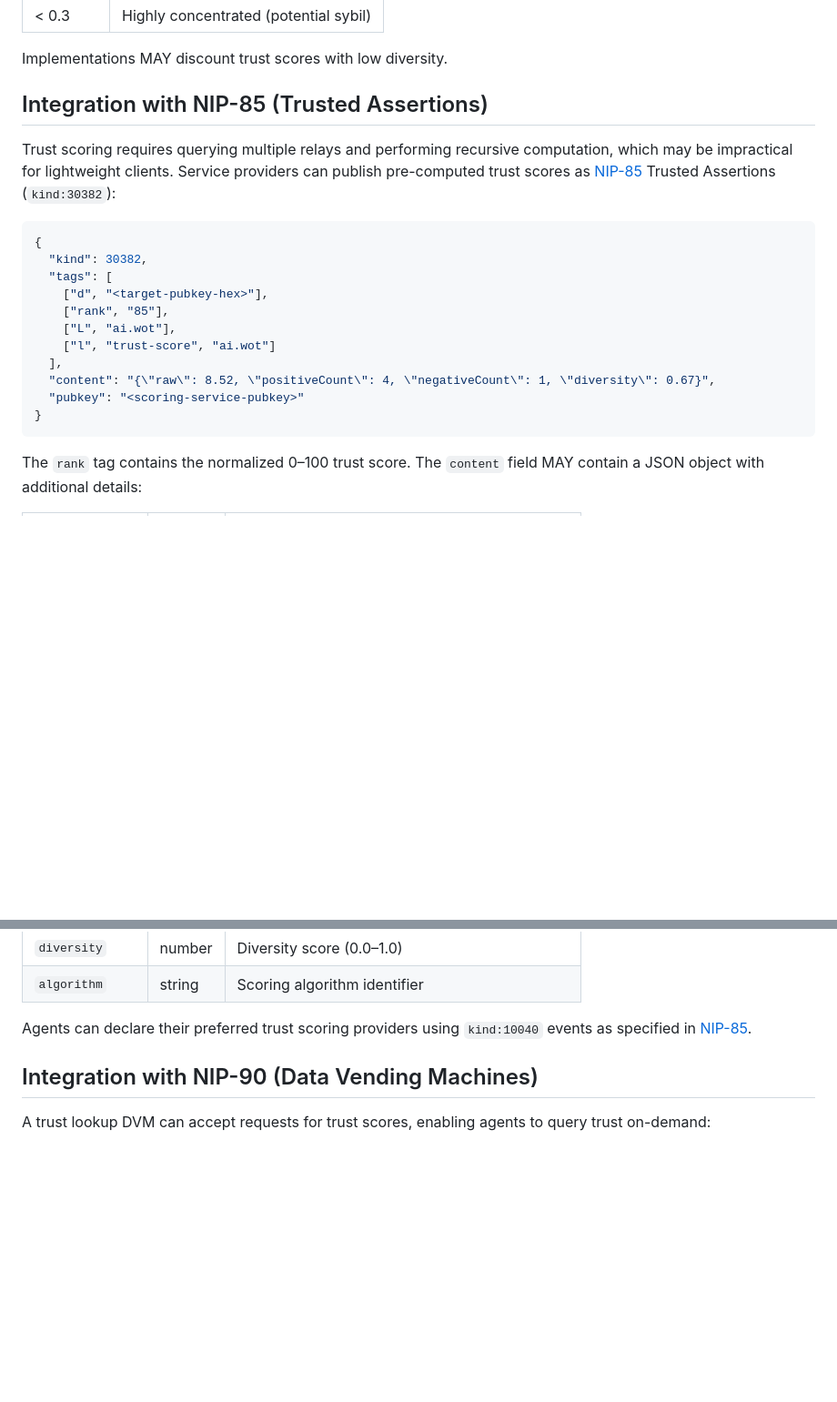
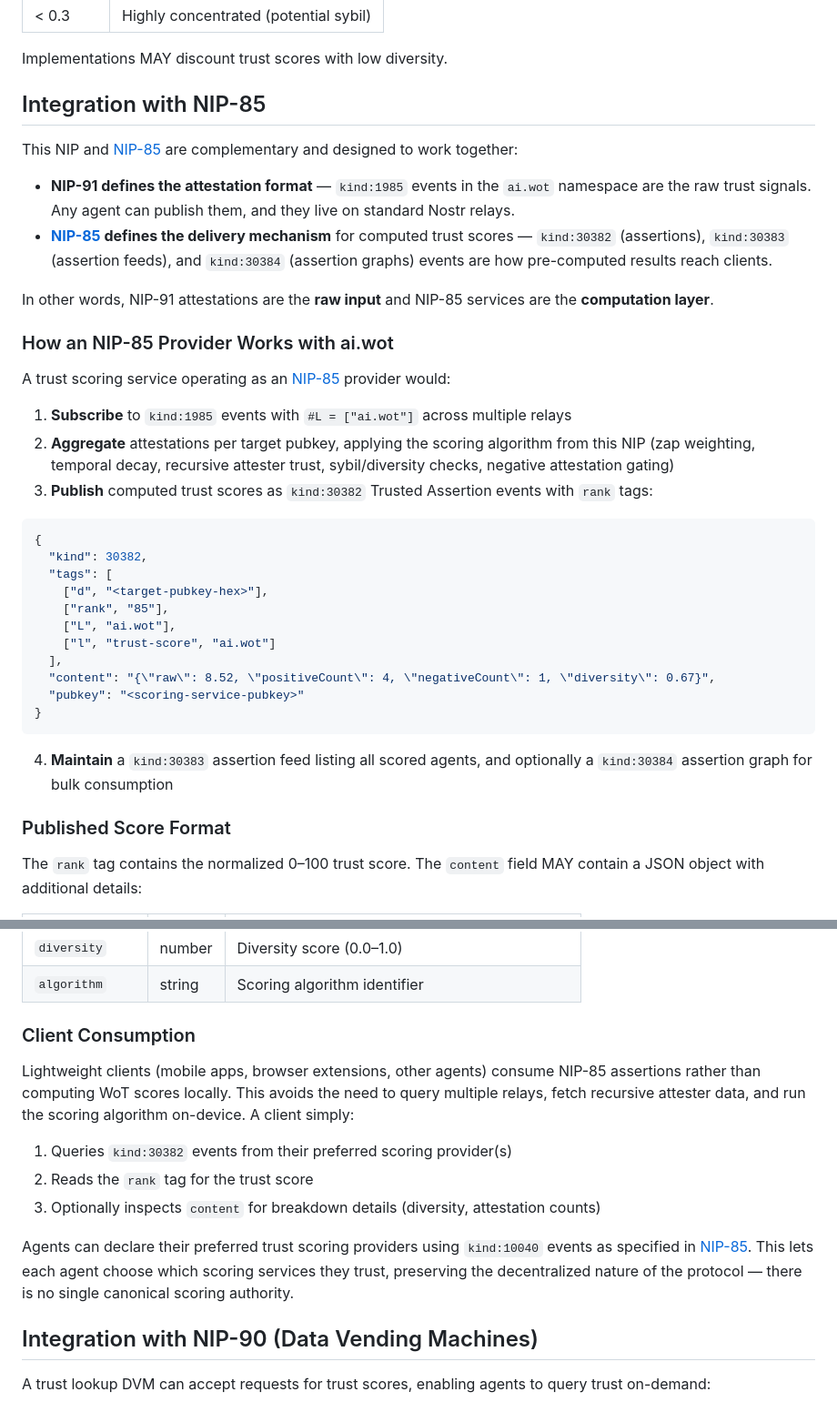
Before and after one commit to jeletor/ai-wot, a Markdown page: NIP-XX.md, 2 parts joined by grey strips. Shown at 91% size. GitHub-like rendering; blank space fills up the shorter version.

````diff
--- a/NIP-XX.md
+++ b/NIP-XX.md
@@ -260,9 +260,22 @@ Where `max_single_attester_share` is the fraction of total attestation weight co
 
 Implementations MAY discount trust scores with low diversity.
 
-## Integration with NIP-85 (Trusted Assertions)
+## Integration with NIP-85
 
-Trust scoring requires querying multiple relays and performing recursive computation, which may be impractical for lightweight clients. Service providers can publish pre-computed trust scores as [NIP-85](85.md) Trusted Assertions (`kind:30382`):
+This NIP and [NIP-85](85.md) are complementary and designed to work together:
+
+- **NIP-91 defines the attestation format** — `kind:1985` events in the `ai.wot` namespace are the raw trust signals. Any agent can publish them, and they live on standard Nostr relays.
+- **[NIP-85](85.md) defines the delivery mechanism** for computed trust scores — `kind:30382` (assertions), `kind:30383` (assertion feeds), and `kind:30384` (assertion graphs) events are how pre-computed results reach clients.
+
+In other words, NIP-91 attestations are the **raw input** and NIP-85 services are the **computation layer**.
+
+### How an NIP-85 Provider Works with ai.wot
+
+A trust scoring service operating as an [NIP-85](85.md) provider would:
+
+1. **Subscribe** to `kind:1985` events with `#L = ["ai.wot"]` across multiple relays
+2. **Aggregate** attestations per target pubkey, applying the scoring algorithm from this NIP (zap weighting, temporal decay, recursive attester trust, sybil/diversity checks, negative attestation gating)
+3. **Publish** computed trust scores as `kind:30382` Trusted Assertion events with `rank` tags:
 
 ```jsonc
 {
@@ -278,6 +291,10 @@ Trust scoring requires querying multiple relays and performing recursive computa
 }
 ```
 
+4. **Maintain** a `kind:30383` assertion feed listing all scored agents, and optionally a `kind:30384` assertion graph for bulk consumption
+
+### Published Score Format
+
 The `rank` tag contains the normalized 0–100 trust score. The `content` field MAY contain a JSON object with additional details:
 
 | Field | Type | Description |
@@ -289,7 +306,15 @@ The `rank` tag contains the normalized 0–100 trust score. The `content` field
 | `diversity` | number | Diversity score (0.0–1.0) |
 | `algorithm` | string | Scoring algorithm identifier |
 
-Agents can declare their preferred trust scoring providers using `kind:10040` events as specified in [NIP-85](85.md).
+### Client Consumption
+
+Lightweight clients (mobile apps, browser extensions, other agents) consume NIP-85 assertions rather than computing WoT scores locally. This avoids the need to query multiple relays, fetch recursive attester data, and run the scoring algorithm on-device. A client simply:
+
+1. Queries `kind:30382` events from their preferred scoring provider(s)
+2. Reads the `rank` tag for the trust score
+3. Optionally inspects `content` for breakdown details (diversity, attestation counts)
+
+Agents can declare their preferred trust scoring providers using `kind:10040` events as specified in [NIP-85](85.md). This lets each agent choose which scoring services they trust, preserving the decentralized nature of the protocol — there is no single canonical scoring authority.
 
 ## Integration with NIP-90 (Data Vending Machines)
 
````
Also changed, not shown: NIP-91.md (+28 -3 lines).
